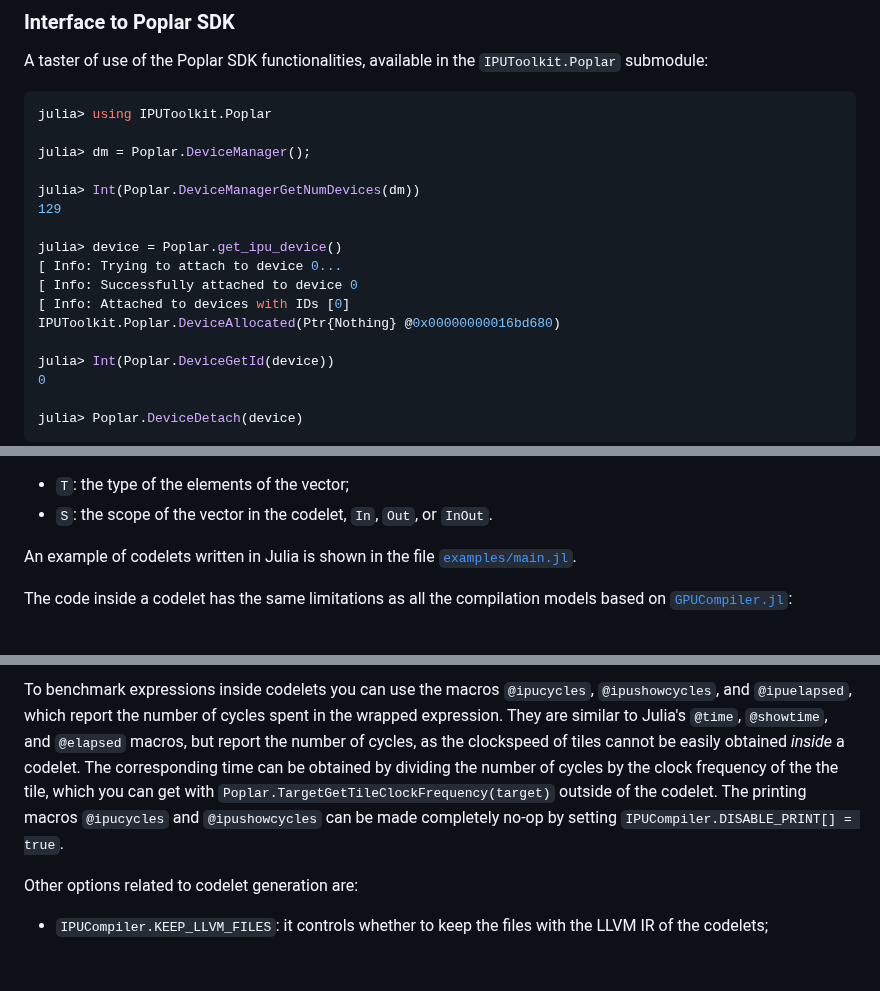
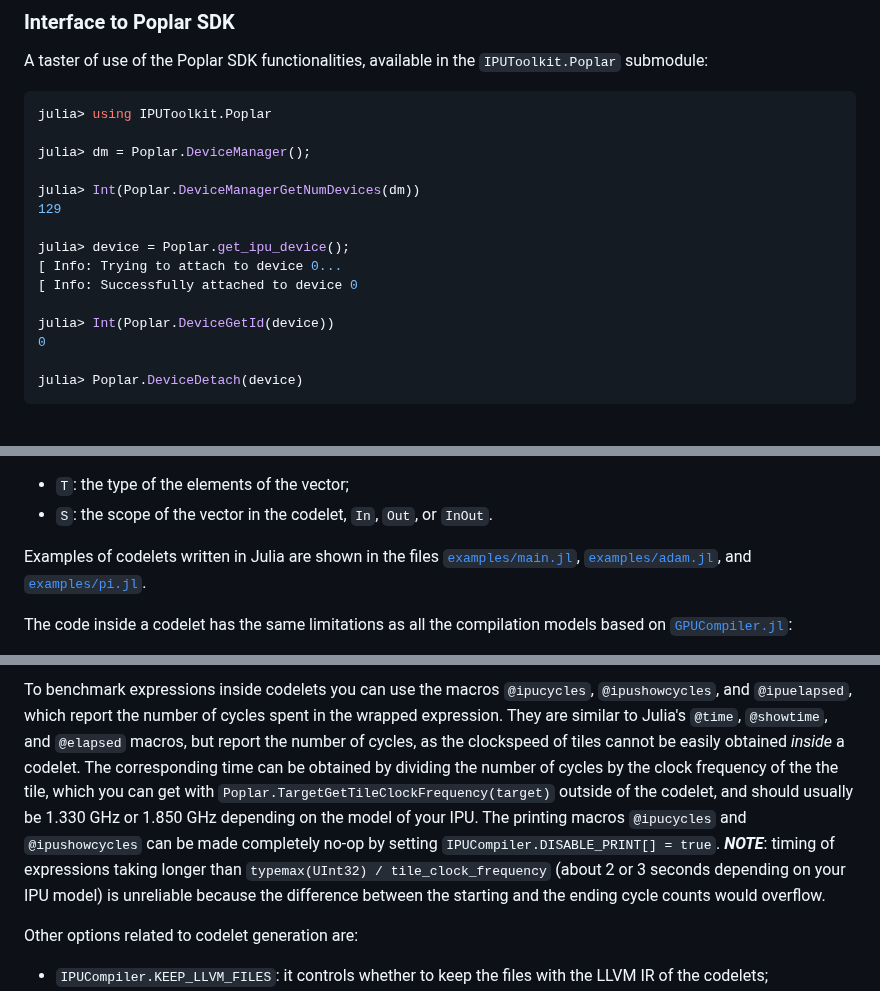
Before and after one commit to JuliaIPU/IPUToolkit.jl, a Markdown page: README.md, 3 parts joined by grey strips. Drawn GitHub-style; blank space fills up the shorter version.

Commit message:
Minor improvements to docs in `README.md`

```diff
--- a/README.md
+++ b/README.md
@@ -52,11 +52,9 @@ julia> dm = Poplar.DeviceManager();
 julia> Int(Poplar.DeviceManagerGetNumDevices(dm))
 129
 
-julia> device = Poplar.get_ipu_device()
+julia> device = Poplar.get_ipu_device();
 [ Info: Trying to attach to device 0...
 [ Info: Successfully attached to device 0
-[ Info: Attached to devices with IDs [0]
-IPUToolkit.Poplar.DeviceAllocated(Ptr{Nothing} @0x00000000016bd680)
 
 julia> Int(Poplar.DeviceGetId(device))
 0
@@ -106,7 +104,7 @@ The parameters of `VertexVector{T,S}` are
 * `T`: the type of the elements of the vector;
 * `S`: the scope of the vector in the codelet, `In`, `Out`, or `InOut`.
 
-An example of codelets written in Julia is shown in the file [`examples/main.jl`](./examples/main.jl).
+Examples of codelets written in Julia are shown in the files [`examples/main.jl`](./examples/main.jl), [`examples/adam.jl`](./examples/adam.jl), and [`examples/pi.jl`](./examples/pi.jl).
 
 The code inside a codelet has the same limitations as all the compilation models based on [`GPUCompiler.jl`](https://github.com/JuliaGPU/GPUCompiler.jl):
 
@@ -132,8 +130,9 @@ IPUCompiler.DISABLE_PRINT[] = true
 
 To benchmark expressions inside codelets you can use the macros `@ipucycles`, `@ipushowcycles`, and `@ipuelapsed`, which report the number of cycles spent in the wrapped expression.
 They are similar to Julia's `@time`, `@showtime`, and `@elapsed` macros, but report the number of cycles, as the clockspeed of tiles cannot be easily obtained _inside_ a codelet.
-The corresponding time can be obtained by dividing the number of cycles by the clock frequency of the the tile, which you can get with `Poplar.TargetGetTileClockFrequency(target)` outside of the codelet.
+The corresponding time can be obtained by dividing the number of cycles by the clock frequency of the the tile, which you can get with `Poplar.TargetGetTileClockFrequency(target)` outside of the codelet, and should usually be 1.330 GHz or 1.850 GHz depending on the model of your IPU.
 The printing macros `@ipucycles` and `@ipushowcycles` can be made completely no-op by setting `IPUCompiler.DISABLE_PRINT[] = true`.
+***NOTE***: timing of expressions taking longer than `typemax(UInt32) / tile_clock_frequency` (about 2 or 3 seconds depending on your IPU model) is unreliable because the difference between the starting and the ending cycle counts would overflow.
 
 Other options related to codelet generation are:
 
```
